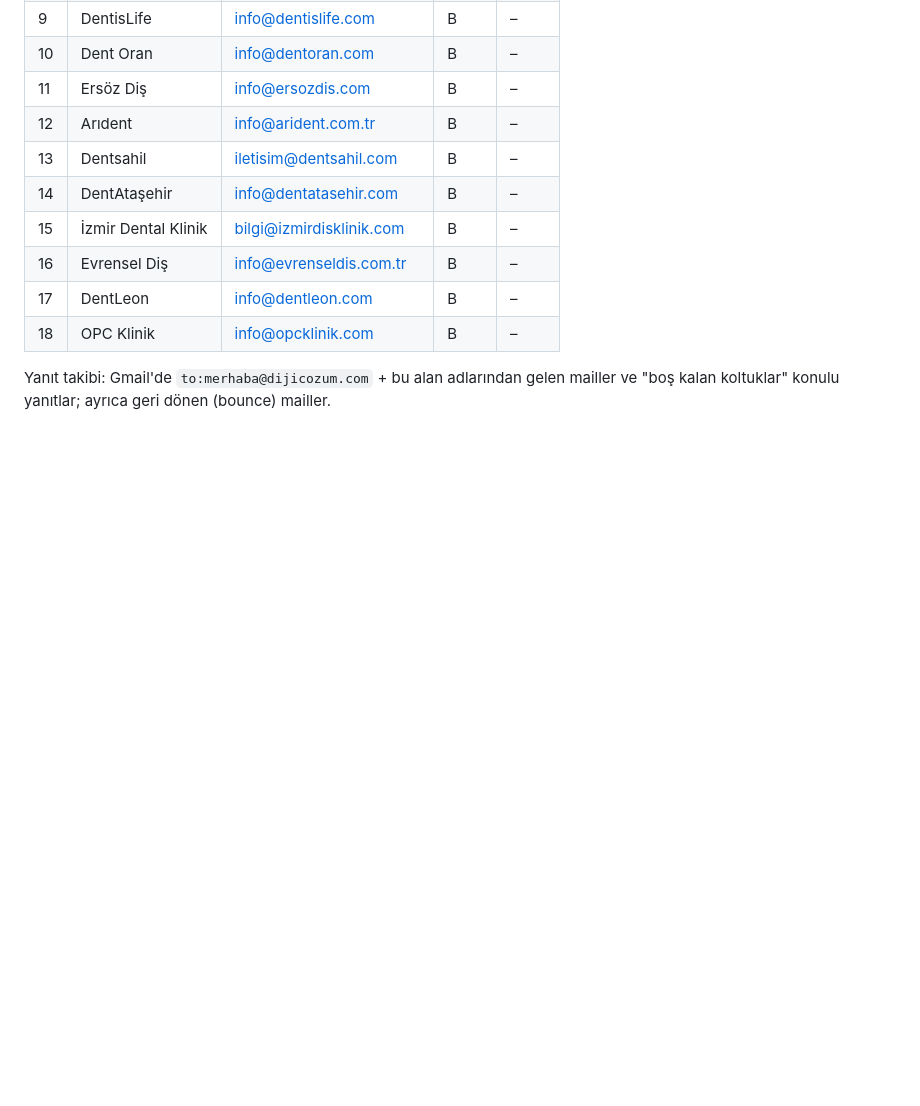
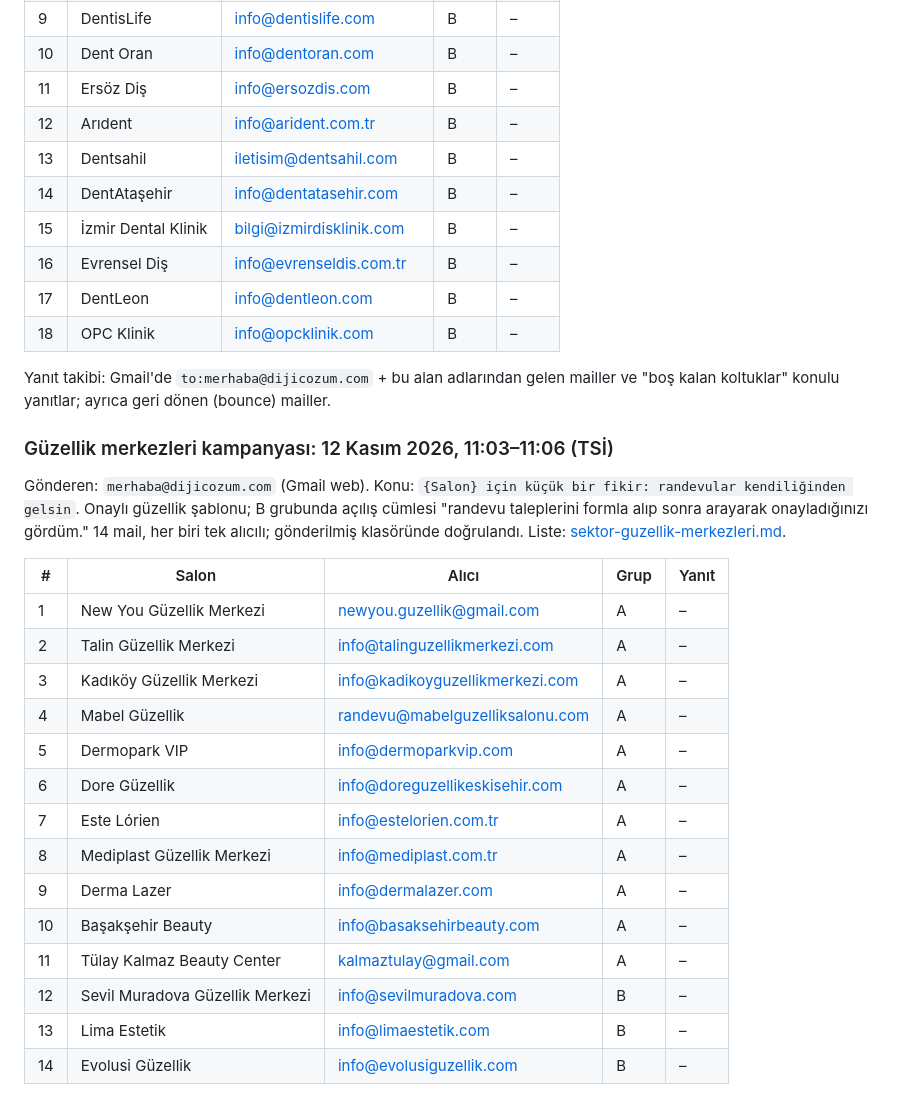
Before and after one commit to ilhanakkus/dijicozum, a Markdown page: notlar/mail-gonderim.md, the part around the change. Rendered like a GitHub page; blank space fills up the shorter version.

Commit message:
Gönderim kaydı: güzellik merkezleri kampanyası (14 mail, merhaba@dijicozum.com)
Co-Authored-By: Claude Opus 5.5 <noreply@anthropic.com>

```diff
--- a/notlar/mail-gonderim.md
+++ b/notlar/mail-gonderim.md
@@ -57,3 +57,24 @@ Gönderen: `merhaba@dijicozum.com` (Gmail web). Konu: `{Klinik} için küçük b
 | 18 | OPC Klinik | info@opcklinik.com | B | – |
 
 Yanıt takibi: Gmail'de `to:merhaba@dijicozum.com` + bu alan adlarından gelen mailler ve "boş kalan koltuklar" konulu yanıtlar; ayrıca geri dönen (bounce) mailler.
+
+### Güzellik merkezleri kampanyası: 12 Kasım 2026, 11:03–11:06 (TSİ)
+
+Gönderen: `merhaba@dijicozum.com` (Gmail web). Konu: `{Salon} için küçük bir fikir: randevular kendiliğinden gelsin`. Onaylı güzellik şablonu; B grubunda açılış cümlesi "randevu taleplerini formla alıp sonra arayarak onayladığınızı gördüm." 14 mail, her biri tek alıcılı; gönderilmiş klasöründe doğrulandı. Liste: [sektor-guzellik-merkezleri.md](sektor-guzellik-merkezleri.md).
+
+| # | Salon | Alıcı | Grup | Yanıt |
+|---|---|---|---|---|
+| 1 | New You Güzellik Merkezi | newyou.guzellik@gmail.com | A | – |
+| 2 | Talin Güzellik Merkezi | info@talinguzellikmerkezi.com | A | – |
+| 3 | Kadıköy Güzellik Merkezi | info@kadikoyguzellikmerkezi.com | A | – |
+| 4 | Mabel Güzellik | randevu@mabelguzelliksalonu.com | A | – |
+| 5 | Dermopark VIP | info@dermoparkvip.com | A | – |
+| 6 | Dore Güzellik | info@doreguzellikeskisehir.com | A | – |
+| 7 | Este Lórien | info@estelorien.com.tr | A | – |
+| 8 | Mediplast Güzellik Merkezi | info@mediplast.com.tr | A | – |
+| 9 | Derma Lazer | info@dermalazer.com | A | – |
+| 10 | Başakşehir Beauty | info@basaksehirbeauty.com | A | – |
+| 11 | Tülay Kalmaz Beauty Center | kalmaztulay@gmail.com | A | – |
+| 12 | Sevil Muradova Güzellik Merkezi | info@sevilmuradova.com | B | – |
+| 13 | Lima Estetik | info@limaestetik.com | B | – |
+| 14 | Evolusi Güzellik | info@evolusiguzellik.com | B | – |
```
